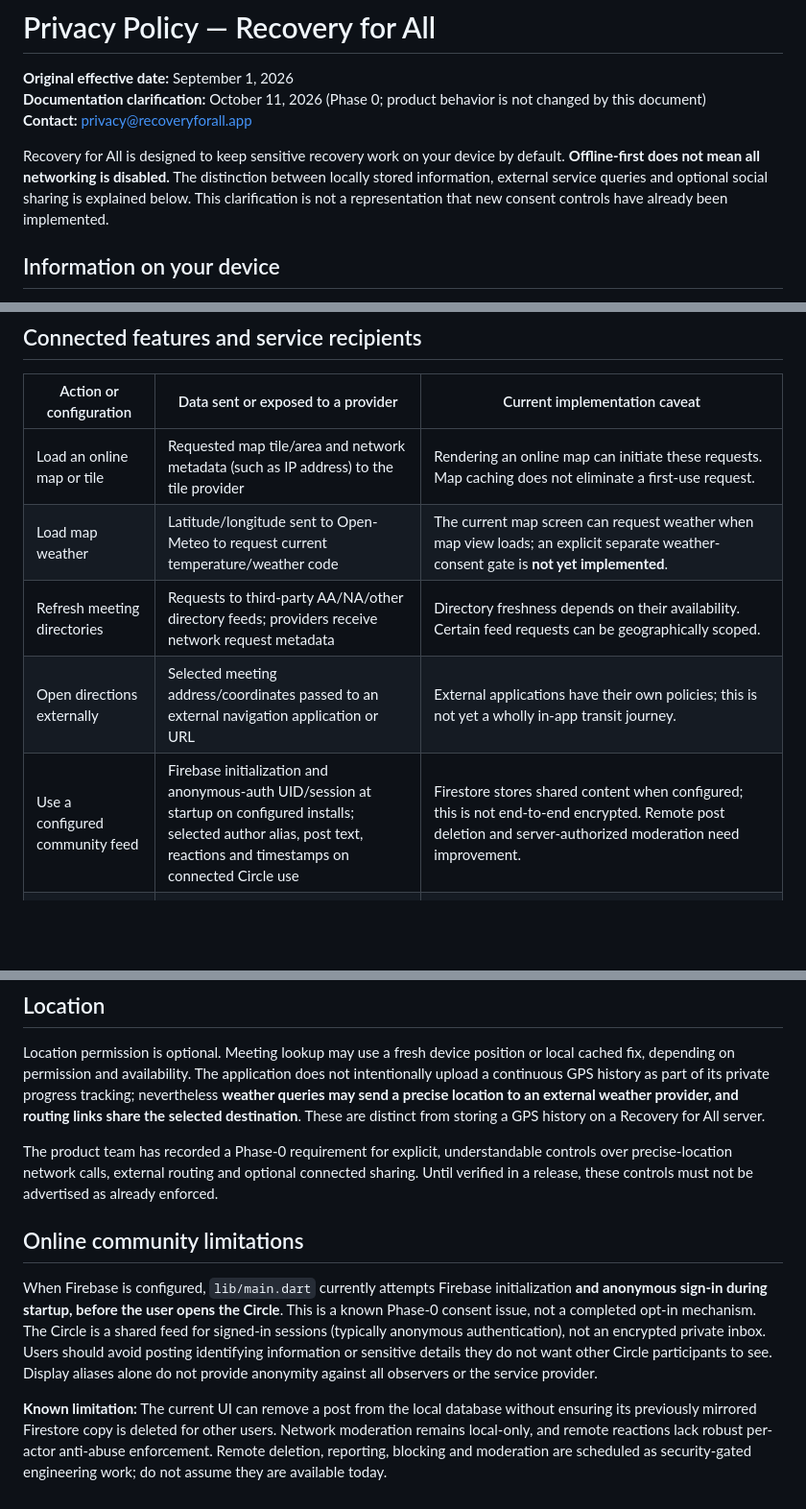
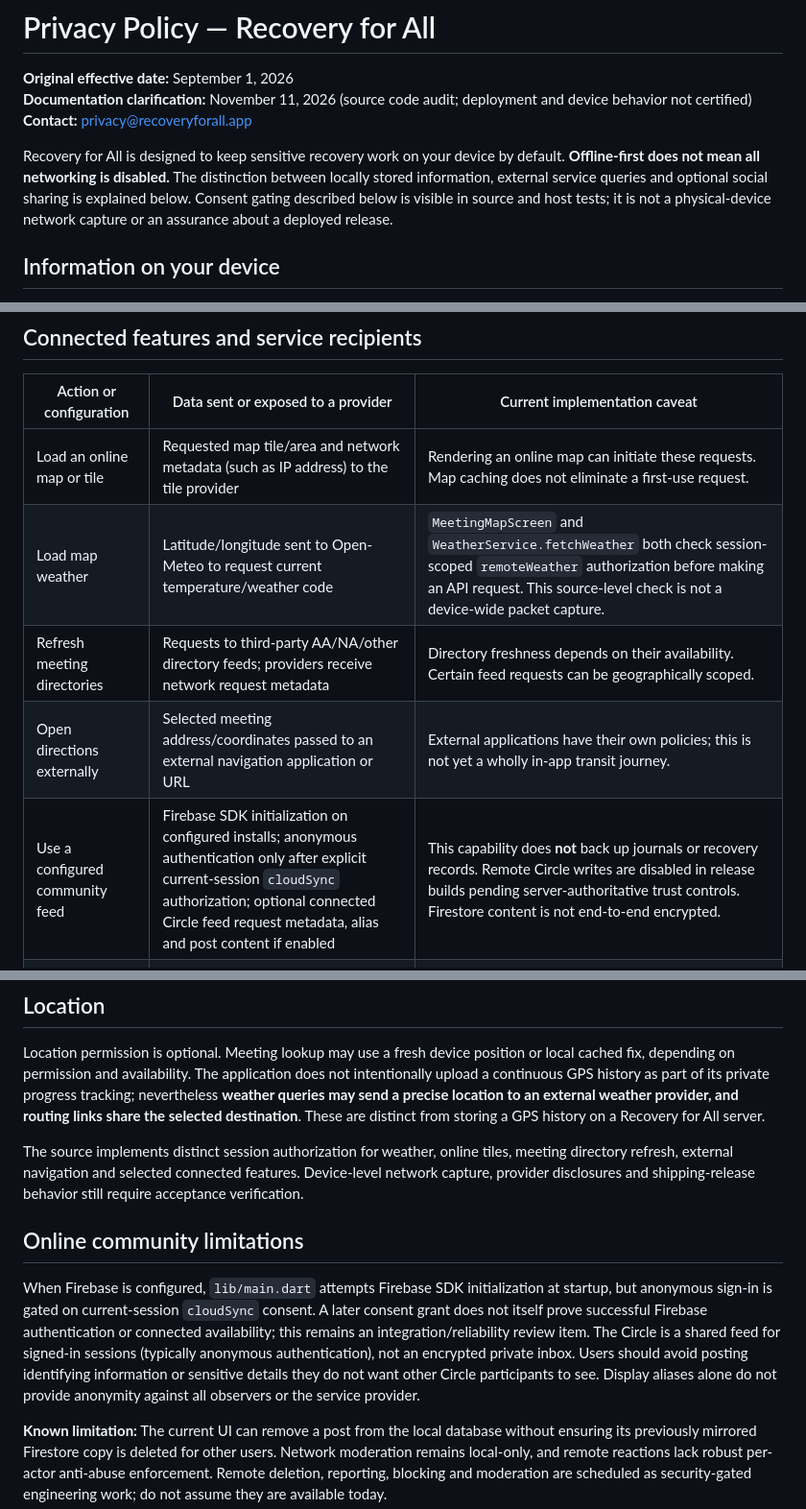
Before and after one commit to GhostMan612/Recovery-for-All, a Markdown page: PRIVACY_POLICY.md, 3 parts joined by grey strips. Shown at 96% size. Rendered like a GitHub page; blank space fills up the shorter version.

Commit message:
docs: reconcile weather consent and Firebase auth with current source

```diff
--- a/PRIVACY_POLICY.md
+++ b/PRIVACY_POLICY.md
@@ -1,10 +1,10 @@
 # Privacy Policy — Recovery for All
 
 **Original effective date:** September 1, 2026\
-**Documentation clarification:** October 11, 2026 (Phase 0; product behavior is not changed by this document)\
+**Documentation clarification:** November 11, 2026 (source code audit; deployment and device behavior not certified)\
 **Contact:** privacy@recoveryforall.app
 
-Recovery for All is designed to keep sensitive recovery work on your device by default. **Offline-first does not mean all networking is disabled.** The distinction between locally stored information, external service queries and optional social sharing is explained below. This clarification is not a representation that new consent controls have already been implemented.
+Recovery for All is designed to keep sensitive recovery work on your device by default. **Offline-first does not mean all networking is disabled.** The distinction between locally stored information, external service queries and optional social sharing is explained below. Consent gating described below is visible in source and host tests; it is not a physical-device network capture or an assurance about a deployed release.
 
 ## Information on your device
 
@@ -19,10 +19,10 @@ Recovery for All is designed to keep sensitive recovery work on your device by d
 | Action or configuration | Data sent or exposed to a provider | Current implementation caveat |
 | --- | --- | --- |
 | Load an online map or tile | Requested map tile/area and network metadata (such as IP address) to the tile provider | Rendering an online map can initiate these requests. Map caching does not eliminate a first-use request. |
-| Load map weather | Latitude/longitude sent to Open-Meteo to request current temperature/weather code | The current map screen can request weather when map view loads; an explicit separate weather-consent gate is **not yet implemented**. |
+| Load map weather | Latitude/longitude sent to Open-Meteo to request current temperature/weather code | `MeetingMapScreen` and `WeatherService.fetchWeather` both check session-scoped `remoteWeather` authorization before making an API request. This source-level check is not a device-wide packet capture. |
 | Refresh meeting directories | Requests to third-party AA/NA/other directory feeds; providers receive network request metadata | Directory freshness depends on their availability. Certain feed requests can be geographically scoped. |
 | Open directions externally | Selected meeting address/coordinates passed to an external navigation application or URL | External applications have their own policies; this is not yet a wholly in-app transit journey. |
-| Use a configured community feed | Firebase initialization and anonymous-auth UID/session at startup on configured installs; selected author alias, post text, reactions and timestamps on connected Circle use | Firestore stores shared content when configured; this is not end-to-end encrypted. Remote post deletion and server-authorized moderation need improvement. |
+| Use a configured community feed | Firebase SDK initialization on configured installs; anonymous authentication only after explicit current-session `cloudSync` authorization; optional connected Circle feed request metadata, alias and post content if enabled | This capability does **not** back up journals or recovery records. Remote Circle writes are disabled in release builds pending server-authoritative trust controls. Firestore content is not end-to-end encrypted. |
 | Manually share sponsor step-work bundles | Worksheet answers, included step text and selected metadata may enter the device clipboard and any recipient app you explicitly choose | The incomplete Firestore sponsor relay is disabled. Copying a bundle does not upload it, notify the sponsor or confirm receipt. Clipboard managers and recipient apps are outside the local encrypted journal boundary. |
 | Enable optional Ollama network inference | The text sent to the chatbot, or aggregated weekly recovery metrics, may be sent to an explicitly configured Ollama server | Disabled unless Ollama network inference is explicitly granted for the current session **and** the build defines `RFA_OLLAMA_BASE_URL`. The server may be on another device on a LAN; HTTP connections are **not encrypted**. Built-in scripted and on-device options remain available without it. |
 | Manually share a recovery CSV or summary | User-selected journal writing, recovery milestones, counters, wellness and goal data in a shareable file or message | CSV export requires a currently unlocked journal when journal entries exist. This is an explicit user-directed export; review the destination before sharing. The temporary CSV is removed after the share action completes or fails. |
@@ -34,11 +34,11 @@ There is no advertising SDK or analytics service claimed in the current release
 
 Location permission is optional. Meeting lookup may use a fresh device position or local cached fix, depending on permission and availability. The application does not intentionally upload a continuous GPS history as part of its private progress tracking; nevertheless **weather queries may send a precise location to an external weather provider, and routing links share the selected destination**. These are distinct from storing a GPS history on a Recovery for All server.
 
-The product team has recorded a Phase-0 requirement for explicit, understandable controls over precise-location network calls, external routing and optional connected sharing. Until verified in a release, these controls must not be advertised as already enforced.
+The source implements distinct session authorization for weather, online tiles, meeting directory refresh, external navigation and selected connected features. Device-level network capture, provider disclosures and shipping-release behavior still require acceptance verification.
 
 ## Online community limitations
 
-When Firebase is configured, `lib/main.dart` currently attempts Firebase initialization **and anonymous sign-in during startup, before the user opens the Circle**. This is a known Phase-0 consent issue, not a completed opt-in mechanism. The Circle is a shared feed for signed-in sessions (typically anonymous authentication), not an encrypted private inbox. Users should avoid posting identifying information or sensitive details they do not want other Circle participants to see. Display aliases alone do not provide anonymity against all observers or the service provider.
+When Firebase is configured, `lib/main.dart` attempts Firebase SDK initialization at startup, but anonymous sign-in is gated on current-session `cloudSync` consent. A later consent grant does not itself prove successful Firebase authentication or connected availability; this remains an integration/reliability review item. The Circle is a shared feed for signed-in sessions (typically anonymous authentication), not an encrypted private inbox. Users should avoid posting identifying information or sensitive details they do not want other Circle participants to see. Display aliases alone do not provide anonymity against all observers or the service provider.
 
 **Known limitation:** The current UI can remove a post from the local database without ensuring its previously mirrored Firestore copy is deleted for other users. Network moderation remains local-only, and remote reactions lack robust per-actor anti-abuse enforcement. Remote deletion, reporting, blocking and moderation are scheduled as security-gated engineering work; do not assume they are available today.
 
```
